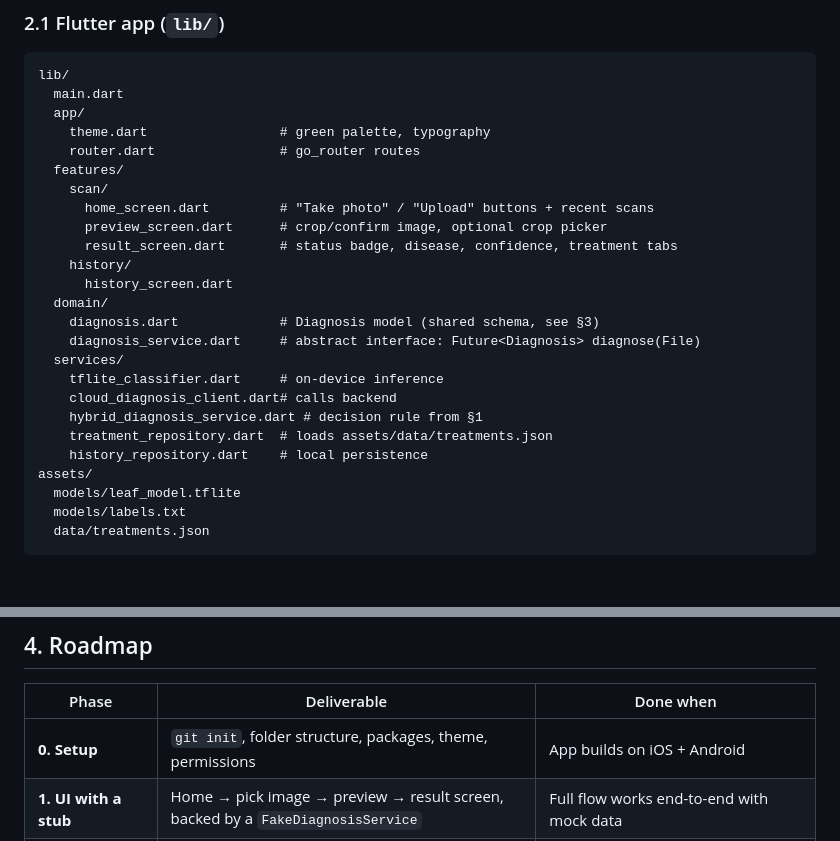
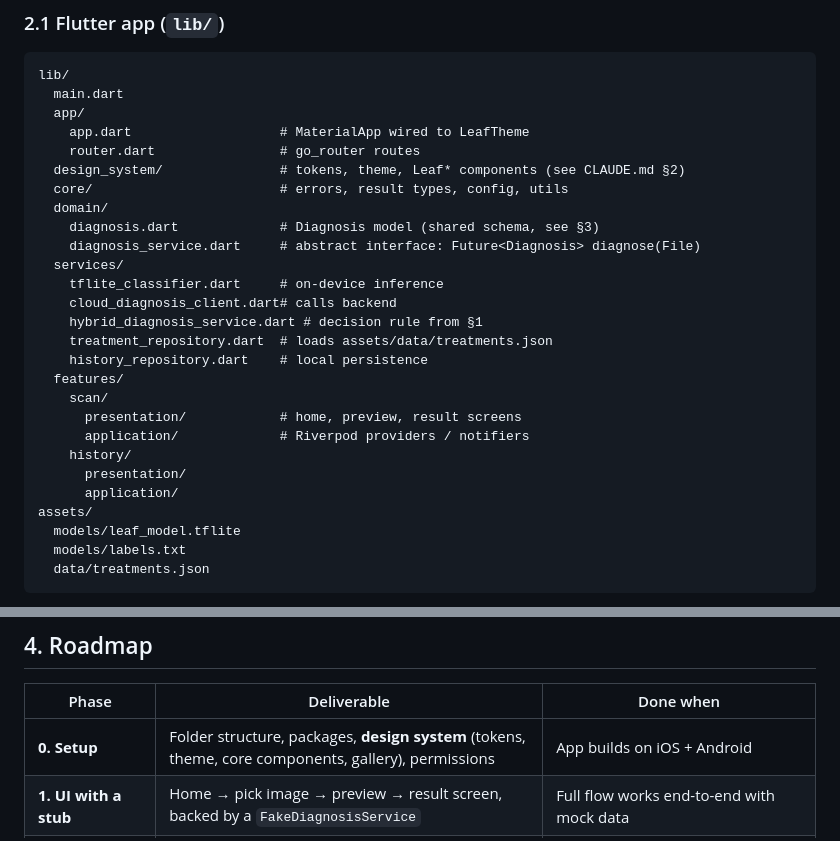
Before and after one commit to YakubuLute/leave_lens, a Markdown page: docs/PLAN.md, 2 parts joined by grey strips. Drawn GitHub-style; blank space fills up the shorter version.

Commit message:
chore: Added a claude.md file, design system tokens

```diff
--- a/docs/PLAN.md
+++ b/docs/PLAN.md
@@ -51,15 +51,10 @@ Leaf Lens is a Flutter app. You take or upload a photo of a leaf, and it tells y
 lib/
   main.dart
   app/
-    theme.dart                 # green palette, typography
+    app.dart                   # MaterialApp wired to LeafTheme
     router.dart                # go_router routes
-  features/
-    scan/
-      home_screen.dart         # "Take photo" / "Upload" buttons + recent scans
-      preview_screen.dart      # crop/confirm image, optional crop picker
-      result_screen.dart       # status badge, disease, confidence, treatment tabs
-    history/
-      history_screen.dart
+  design_system/               # tokens, theme, Leaf* components (see CLAUDE.md §2)
+  core/                        # errors, result types, config, utils
   domain/
     diagnosis.dart             # Diagnosis model (shared schema, see §3)
     diagnosis_service.dart     # abstract interface: Future<Diagnosis> diagnose(File)
@@ -69,6 +64,13 @@ lib/
     hybrid_diagnosis_service.dart # decision rule from §1
     treatment_repository.dart  # loads assets/data/treatments.json
     history_repository.dart    # local persistence
+  features/
+    scan/
+      presentation/            # home, preview, result screens
+      application/             # Riverpod providers / notifiers
+    history/
+      presentation/
+      application/
 assets/
   models/leaf_model.tflite
   models/labels.txt
@@ -166,7 +168,7 @@ On-device and cloud results look the same to the UI:
 
 | Phase | Deliverable | Done when |
 |---|---|---|
-| **0. Setup** | `git init`, folder structure, packages, theme, permissions | App builds on iOS + Android |
+| **0. Setup** | Folder structure, packages, **design system** (tokens, theme, core components, gallery), permissions | App builds on iOS + Android |
 | **1. UI with a stub** | Home → pick image → preview → result screen, backed by a `FakeDiagnosisService` | Full flow works end-to-end with mock data |
 | **2. Train model** | `ml/` scripts, trained `.tflite`, `labels.txt`, evaluation report | Above 95% on PlantVillage test; field-photo accuracy measured; `T` chosen |
 | **3. On-device inference** | `TfliteClassifier` + `treatments.json` for all 38 classes | Real offline diagnoses in the app, under 300 ms on a mid-range phone |
```
Also changed, not shown: CLAUDE.md (added, +165 -0 lines), docs/plans/design-system.md (added, +291 -0 lines).
